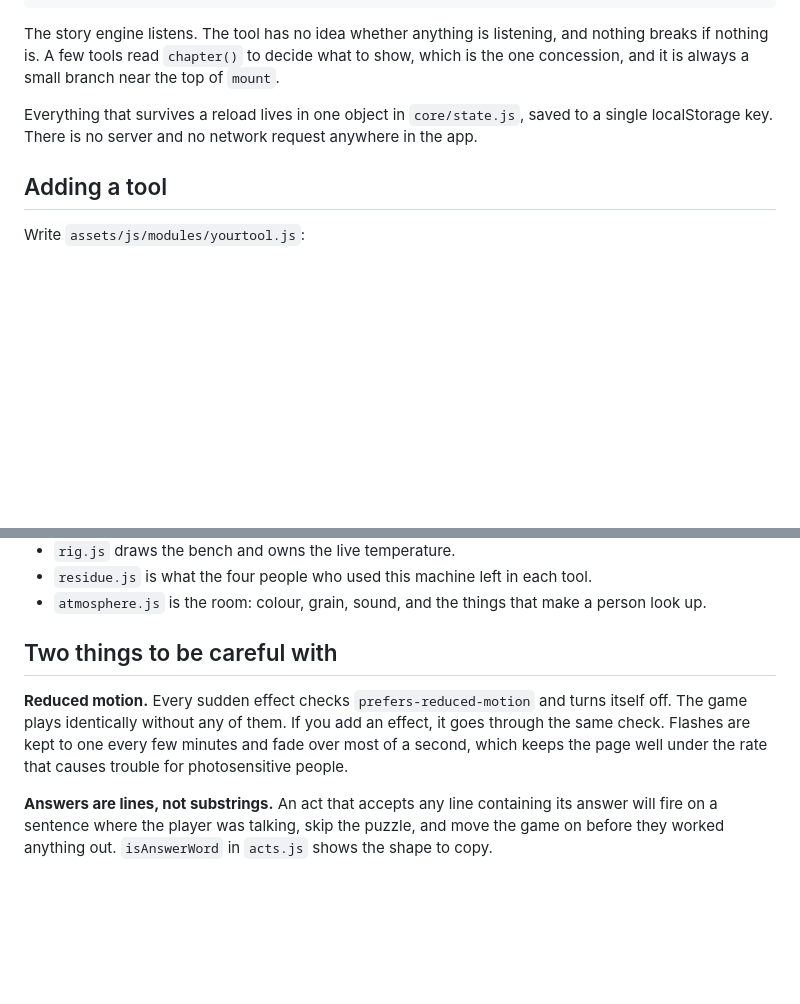
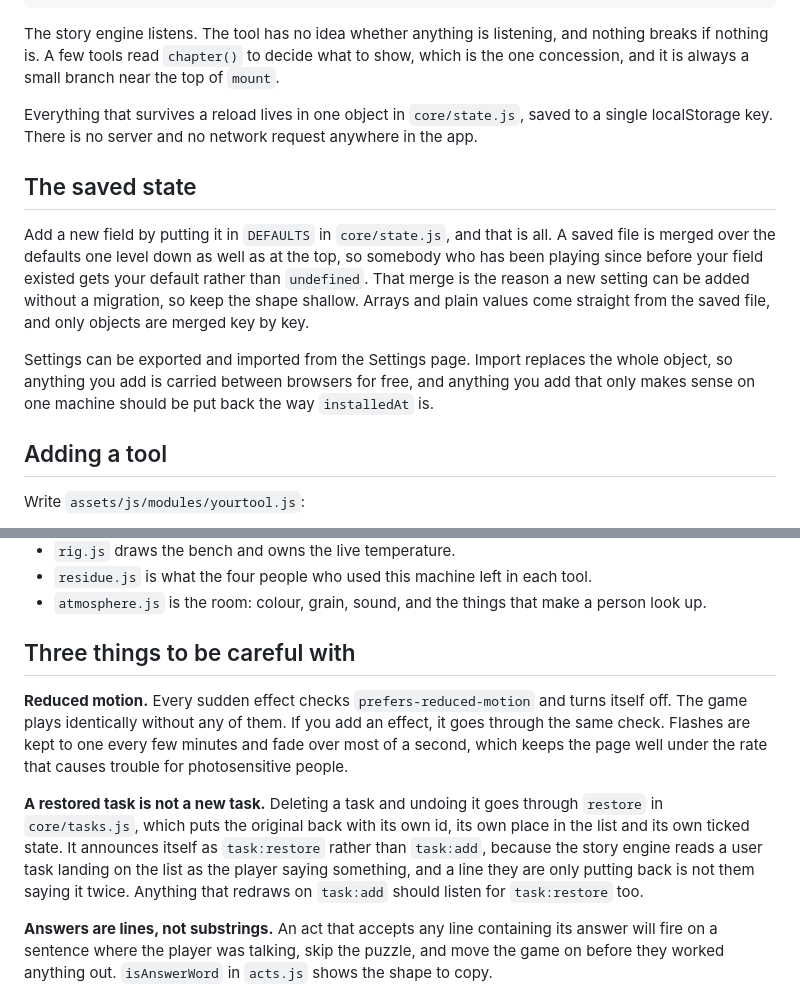
Before and after one commit to pragyaangaur/Hello-World, a Markdown page: CONTRIBUTING.md, 2 parts joined by grey strips. Drawn GitHub-style; blank space fills up the shorter version.

Commit message:
docs: write down the state merge and the restore signal
Two of the rules in the code are now easy to get wrong from the outside. A
new field in the default state no longer needs a migration, and that is
worth knowing before somebody writes one. A restored task deliberately does
not announce itself as an added task, and anything redrawing on one signal
needs the other.

Both are in the contributing guide, along with a note that the settings page
can now import a file as well as export one.

```diff
--- a/CONTRIBUTING.md
+++ b/CONTRIBUTING.md
@@ -41,6 +41,12 @@ The story engine listens. The tool has no idea whether anything is listening, an
 
 Everything that survives a reload lives in one object in `core/state.js`, saved to a single localStorage key. There is no server and no network request anywhere in the app.
 
+## The saved state
+
+Add a new field by putting it in `DEFAULTS` in `core/state.js`, and that is all. A saved file is merged over the defaults one level down as well as at the top, so somebody who has been playing since before your field existed gets your default rather than `undefined`. That merge is the reason a new setting can be added without a migration, so keep the shape shallow. Arrays and plain values come straight from the saved file, and only objects are merged key by key.
+
+Settings can be exported and imported from the Settings page. Import replaces the whole object, so anything you add is carried between browsers for free, and anything you add that only makes sense on one machine should be put back the way `installedAt` is.
+
 ## Adding a tool
 
 Write `assets/js/modules/yourtool.js`:
@@ -79,9 +85,11 @@ Then import it in `modules/index.js` and add it to the `registry` array. That is
 - `residue.js` is what the four people who used this machine left in each tool.
 - `atmosphere.js` is the room: colour, grain, sound, and the things that make a person look up.
 
-## Two things to be careful with
+## Three things to be careful with
 
 **Reduced motion.** Every sudden effect checks `prefers-reduced-motion` and turns itself off. The game plays identically without any of them. If you add an effect, it goes through the same check. Flashes are kept to one every few minutes and fade over most of a second, which keeps the page well under the rate that causes trouble for photosensitive people.
+
+**A restored task is not a new task.** Deleting a task and undoing it goes through `restore` in `core/tasks.js`, which puts the original back with its own id, its own place in the list and its own ticked state. It announces itself as `task:restore` rather than `task:add`, because the story engine reads a user task landing on the list as the player saying something, and a line they are only putting back is not them saying it twice. Anything that redraws on `task:add` should listen for `task:restore` too.
 
 **Answers are lines, not substrings.** An act that accepts any line containing its answer will fire on a sentence where the player was talking, skip the puzzle, and move the game on before they worked anything out. `isAnswerWord` in `acts.js` shows the shape to copy.
 
```
